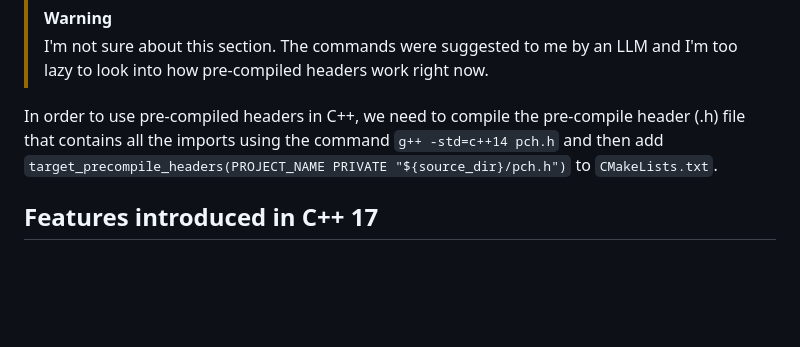
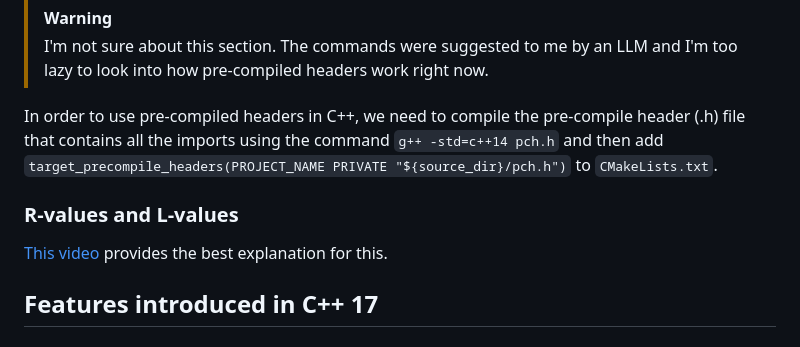
Before and after one commit to Bubu-Droid/code-tutorials, a Markdown page: cpp/README.md, the part around one of its changes. GitHub-like rendering; blank space fills up the shorter version.

Commit message:
Add link to r-value and l-value video

```diff
--- a/cpp/README.md
+++ b/cpp/README.md
@@ -1101,6 +1101,10 @@ pre-compile header (.h) file that contains all the imports using the command
 
 <!-- TODO: add links to important videos -->
 
+### R-values and L-values
+
+[This video][rvallval] provides the best explanation for this.
+
 ## Features introduced in C++ 17
 
 ### `std::optional`
```
Also changed, not shown: other parts of cpp/README.md (+1 -0 lines).
